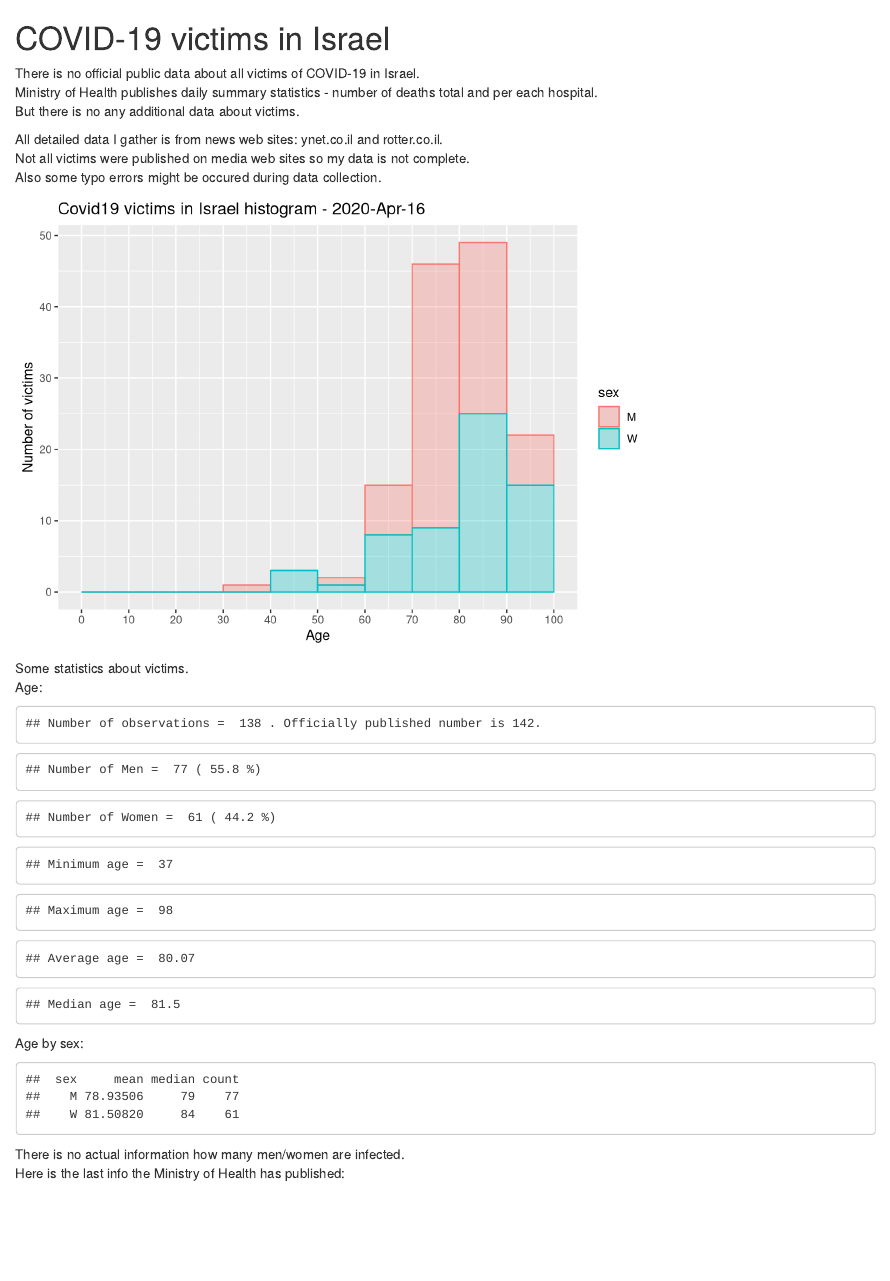
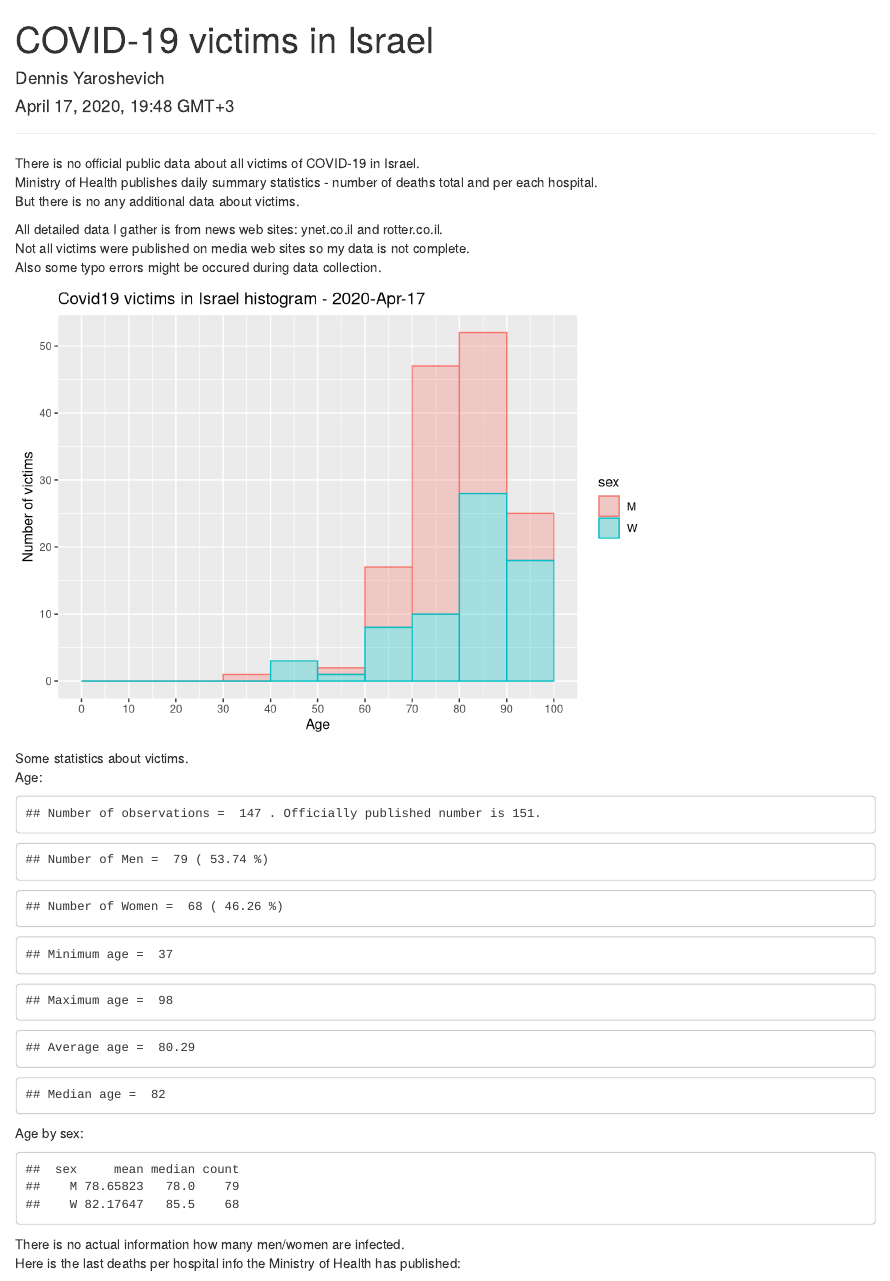
Before and after one commit to dennisyar/covid19_isr, an R Markdown document (isr_covid19_hist.Rmd): the page in a window 1100 px wide, from its top. Rendered offline with R 4.5, knitr and Pandoc, with nearby package versions.

Commit message:
Add files via upload

````diff
--- a/isr_covid19_hist.Rmd
+++ b/isr_covid19_hist.Rmd
@@ -1,13 +1,15 @@
 ---
-date: "April 15, 2020"
+title: "COVID-19 victims in Israel"
+author: "Dennis Yaroshevich"
+date: "April 17, 2020, 19:48 GMT+3 "
 output: html_document
 ---
 
 ```{r setup, include=FALSE}
 knitr::opts_chunk$set(echo = TRUE)
 ```
+--------------------------------------------------------------------------------------------
 
-# COVID-19 victims in Israel
 There is no official public data about all victims of COVID-19 in Israel.
 Ministry of Health publishes daily summary statistics - number of deaths total and per each hospital.
 But there is no any additional data about victims.
@@ -43,14 +45,14 @@ df[df$sex=="w", "sex"] = "W"
 ```{r histogram, eval=FALSE, message=FALSE, warning=FALSE, include=FALSE}
 #df$cut <-  cut(df$age, seq(0,100,10))
 p = ggplot(df, aes(age)) + geom_histogram(color="black", fill = "dodgerblue3", alpha=0.3, breaks=seq(0,100,10)) +
-  scale_x_continuous(breaks=seq(0,100,10)) + ylab("Number of victims") +xlab("Age") + ggtitle("Covid19 victims in Israel histogram - 2020-Apr-16")
+  scale_x_continuous(breaks=seq(0,100,10)) + ylab("Number of victims") +xlab("Age") + ggtitle("Covid19 victims in Israel histogram - 2020-Apr-17")
   #stat_bin(aes(age), breaks=seq(0,100,10))
 # breaks=seq(0,100,10)
 p
 ```
 ```{r histogram2, echo=FALSE}
 p2 = ggplot(df, aes(x=age, fill=sex,color=sex)) + geom_histogram(alpha=0.3, breaks=seq(0,100,10)) +
-  scale_x_continuous(breaks=seq(0,100,10)) + ylab("Number of victims") +xlab("Age") + ggtitle("Covid19 victims in Israel histogram - 2020-Apr-16")
+  scale_x_continuous(breaks=seq(0,100,10)) + ylab("Number of victims") +xlab("Age") + ggtitle("Covid19 victims in Israel histogram - 2020-Apr-17")
 
 p2
 ```
@@ -59,7 +61,7 @@ Some statistics about victims.
 Age:
 ```{r, echo=FALSE}
 #summary(df$age)
-cat("Number of observations = ",as.character(count(df["age"])),". Officially published number is 142. \n")
+cat("Number of observations = ",as.character(count(df["age"])),". Officially published number is 151. \n")
 cat("Number of Men = ",as.character(sum(df$sex=="M")), "(",as.character(round(sum(df$sex=="M")/count(df["age"])*100,2)),"%)","\n")
 cat("Number of Women = ",as.character(sum(df$sex=="W")), "(",as.character(round(sum(df$sex=="W")/count(df["age"])*100,2)),"%)","\n")
 cat("Minimum age = ",as.character(min(df$age)),"\n")
@@ -78,4 +80,6 @@ print(stat1,row.names = FALSE)
 ```
 
 There is no actual information how many men/women are infected.
-Here is the last info the Ministry of Health has published:
+Here is the last deaths per hospital info the Ministry of Health has published:
+
+![](min_of_health_20200417.jpg)
````
Also changed, not shown: corona_deaths_hist_israel.xlsx, isr_covid19_hist.html.
